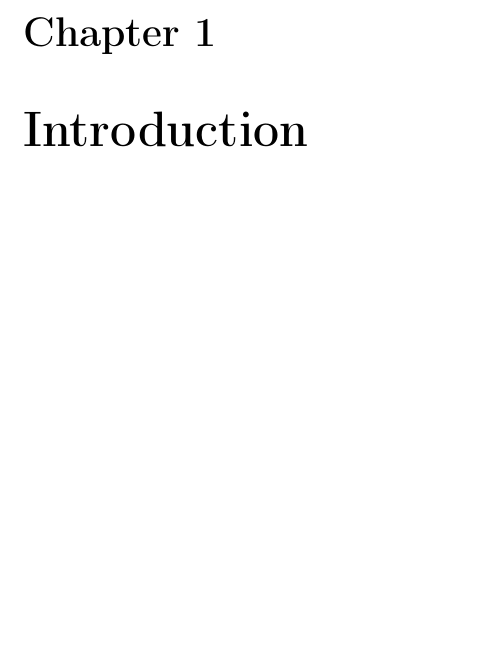
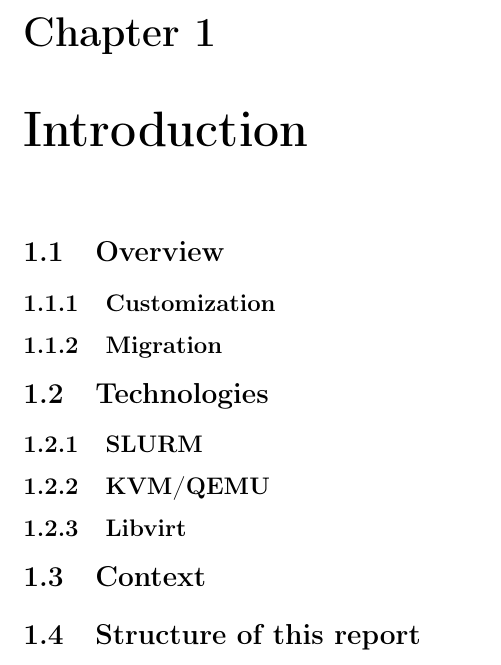
Before and after one commit to VURM/project-report, a LaTeX thesis (report.tex, which reads contents/introduction.tex): part of page 11 of 24, cut so that both start at the same text, the shorter picture padded with empty space. Compiled offline with pdfLaTeX.

Commit message:
Initial chapter structure

```diff
--- a/contents/introduction.tex
+++ b/contents/introduction.tex
@@ -1 +1,23 @@
 \chapter{Introduction}
+
+
+\section{Overview}
+
+\subsection{Customization}
+
+\subsection{Migration}
+
+
+\section{Technologies}
+
+\subsection{SLURM}
+
+\subsection{KVM/QEMU}
+
+\subsection{Libvirt}
+
+
+\section{Context}
+
+
+\section{Structure of this report}
```
